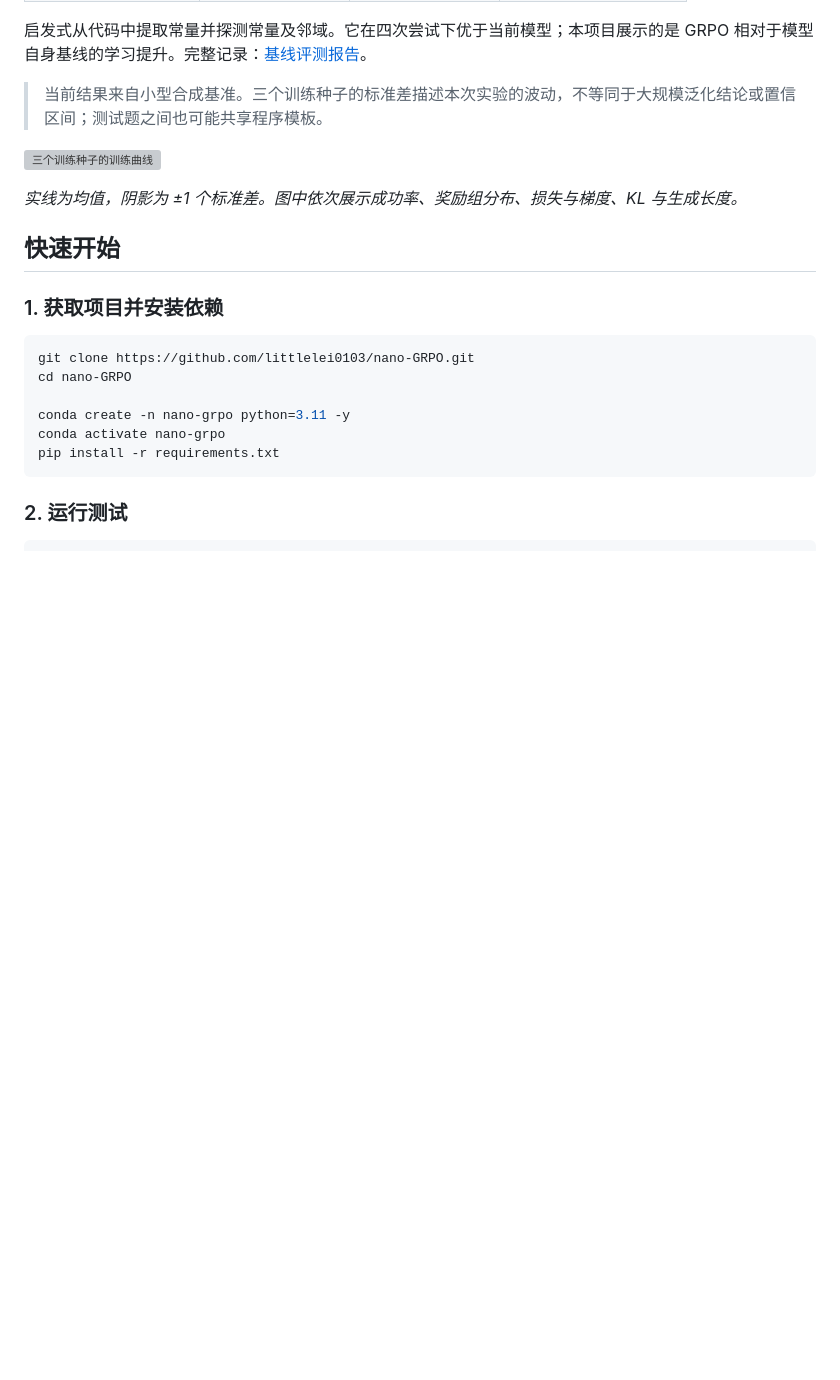
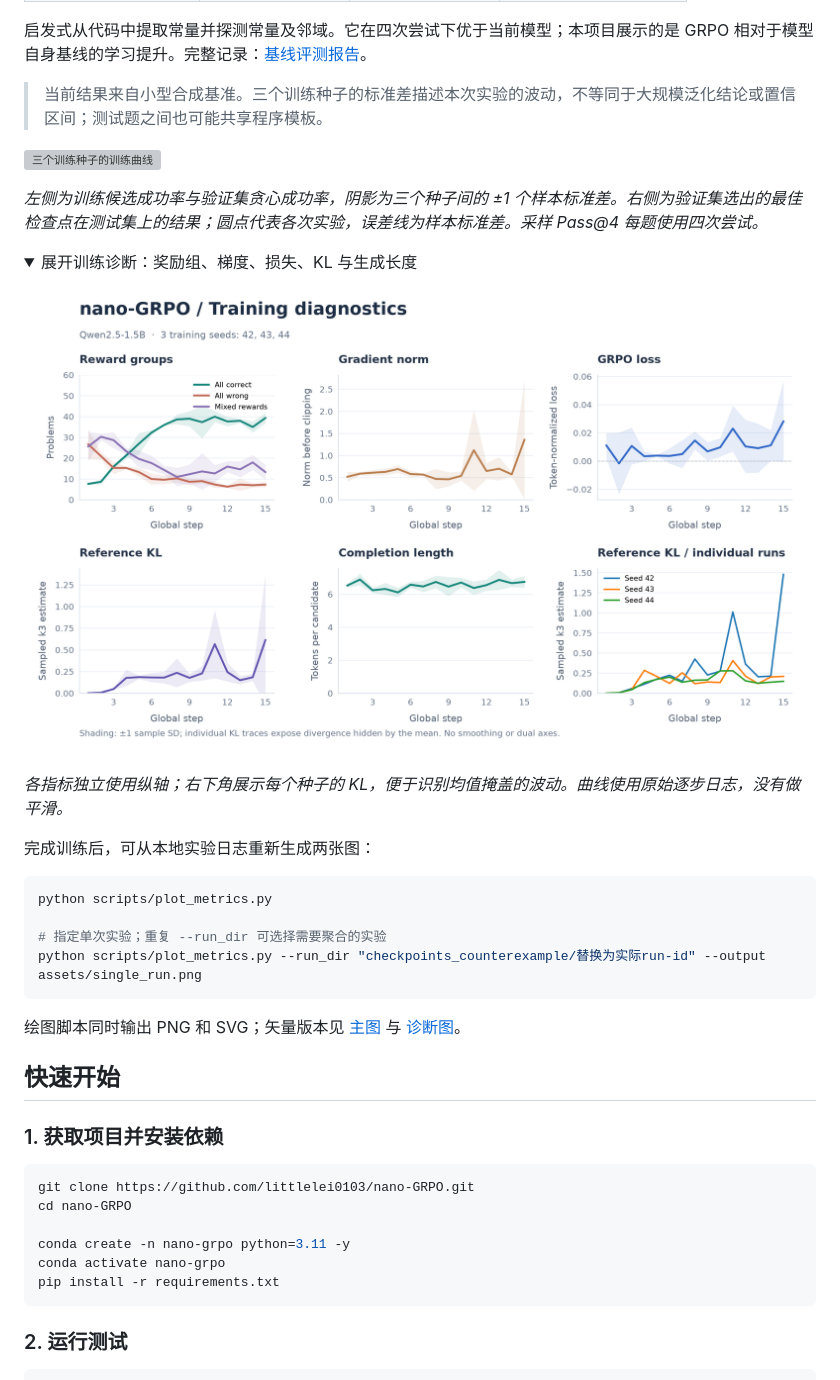
Before and after one commit to littlelei0103/nano-GRPO, a Markdown page: README.md, the part around the change. GitHub-like rendering; pictures changed too: assets/training_curves_diagnostics.png (added); folded sections open; blank space fills up the shorter version; grey boxes are pictures that could not be loaded.

Commit message:
docs: simplify training figures and separate diagnostics

````diff
--- a/README.md
+++ b/README.md
@@ -46,7 +46,27 @@
 
 ![三个训练种子的训练曲线](./assets/training_curves.png)
 
-*实线为均值，阴影为 ±1 个标准差。图中依次展示成功率、奖励组分布、损失与梯度、KL 与生成长度。*
+*左侧为训练候选成功率与验证集贪心成功率，阴影为三个种子间的 ±1 个样本标准差。右侧为验证集选出的最佳检查点在测试集上的结果；圆点代表各次实验，误差线为样本标准差。采样 Pass@4 每题使用四次尝试。*
+
+<details>
+<summary>展开训练诊断：奖励组、梯度、损失、KL 与生成长度</summary>
+
+![三个训练种子的训练诊断](./assets/training_curves_diagnostics.png)
+
+*各指标独立使用纵轴；右下角展示每个种子的 KL，便于识别均值掩盖的波动。曲线使用原始逐步日志，没有做平滑。*
+
+</details>
+
+完成训练后，可从本地实验日志重新生成两张图：
+
+```bash
+python scripts/plot_metrics.py
+
+# 指定单次实验；重复 --run_dir 可选择需要聚合的实验
+python scripts/plot_metrics.py --run_dir "checkpoints_counterexample/替换为实际run-id" --output assets/single_run.png
+```
+
+绘图脚本同时输出 PNG 和 SVG；矢量版本见 [主图](./assets/training_curves.svg) 与 [诊断图](./assets/training_curves_diagnostics.svg)。
 
 <a id="quickstart"></a>
 ## 快速开始
````
Also changed, not shown: 4 other files.
